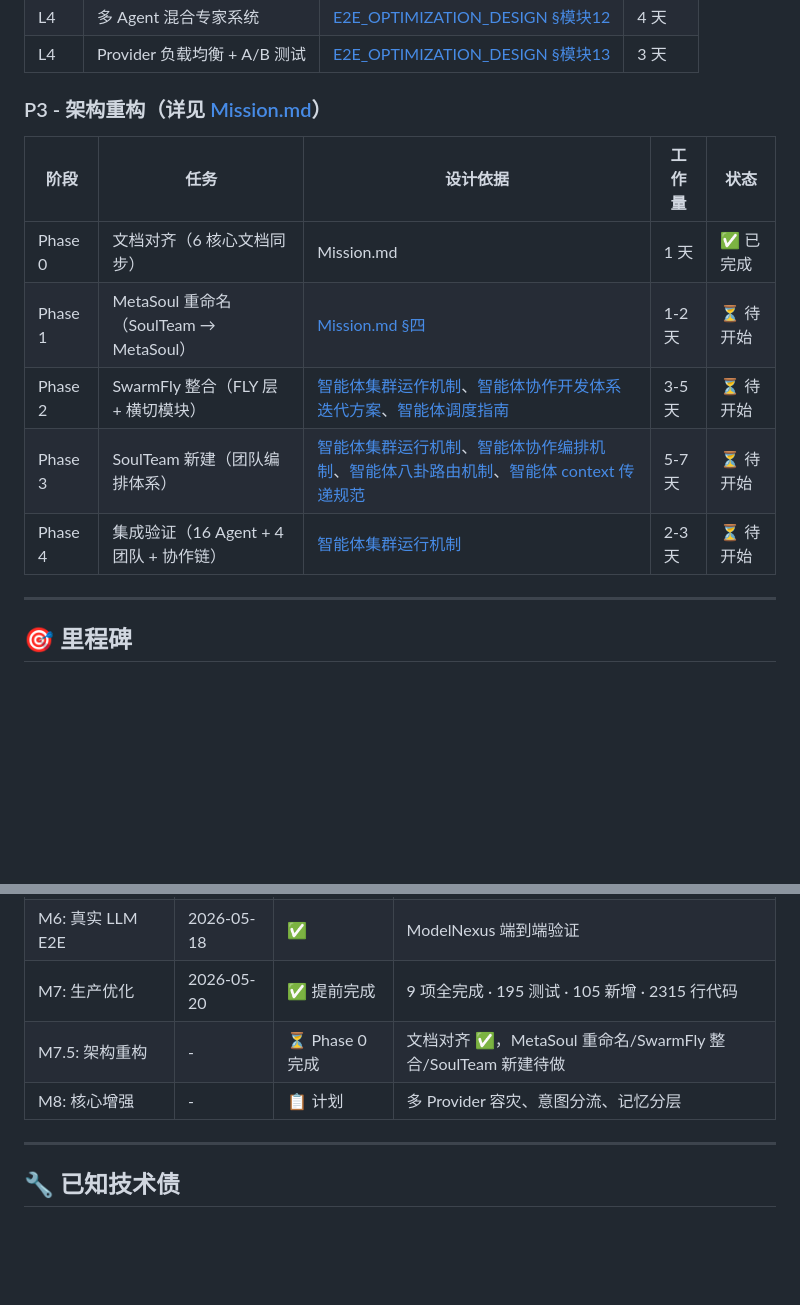
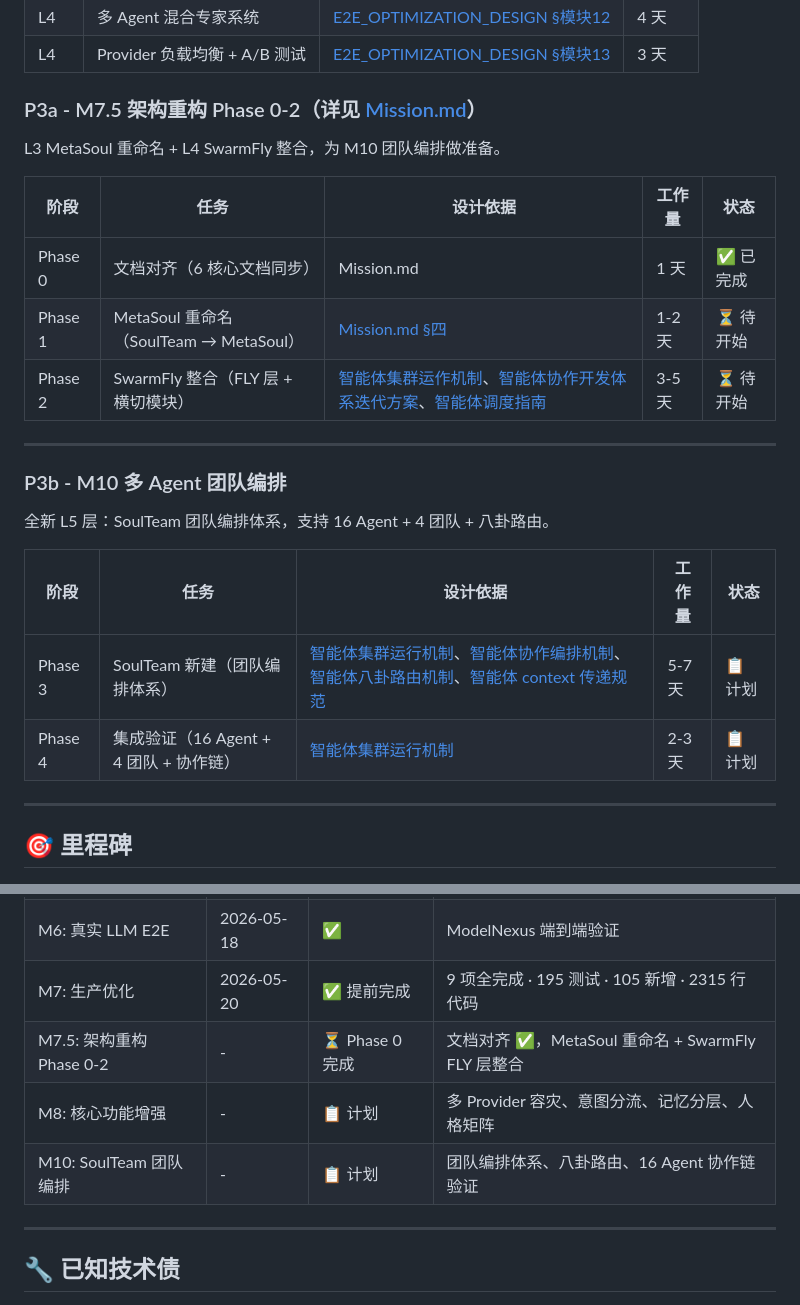
Before and after one commit to HectorYuan/ZenAgent, a Markdown page: docs/ROADMAP.md, 2 parts joined by grey strips. Drawn GitHub-style; blank space fills up the shorter version.

Commit message:
docs: M7.5/M10 架构重构里程碑拆分
P3 架构重构拆分为两个里程碑：
- M7.5: Phase 0-2 (MetaSoul 重命名 + SwarmFly 整合)
- M10: Phase 3-4 (SoulTeam 团队编排体系)

Co-Authored-By: Claude Opus 4.7 <noreply@anthropic.com>

```diff
--- a/docs/ROADMAP.md
+++ b/docs/ROADMAP.md
@@ -110,15 +110,26 @@ L5: SoulTeam    ──── ❌ 待新建，团队编排体系
 | L4 | 多 Agent 混合专家系统 | [E2E_OPTIMIZATION_DESIGN §模块12](./E2E_OPTIMIZATION_DESIGN.md) | 4 天 |
 | L4 | Provider 负载均衡 + A/B 测试 | [E2E_OPTIMIZATION_DESIGN §模块13](./E2E_OPTIMIZATION_DESIGN.md) | 3 天 |
 
-### P3 - 架构重构（详见 [Mission.md](./Mission.md)）
+### P3a - M7.5 架构重构 Phase 0-2（详见 [Mission.md](./Mission.md)）
+
+L3 MetaSoul 重命名 + L4 SwarmFly 整合，为 M10 团队编排做准备。
 
 | 阶段 | 任务 | 设计依据 | 工作量 | 状态 |
 | ---- | ---- | -------- | ------ | ---- |
 | Phase 0 | 文档对齐（6 核心文档同步） | Mission.md | 1 天 | ✅ 已完成 |
 | Phase 1 | MetaSoul 重命名（SoulTeam → MetaSoul） | [Mission.md §四](./Mission.md#四l3-metasoul--个体灵魂引擎) | 1-2 天 | ⏳ 待开始 |
 | Phase 2 | SwarmFly 整合（FLY 层 + 横切模块） | [智能体集群运作机制](./design/agent-collaboration/智能体集群运作机制.md)、[智能体协作开发体系迭代方案](./design/agent-collaboration/智能体协作开发体系迭代方案.md)、[智能体调度指南](./design/agent-collaboration/智能体调度指南.md) | 3-5 天 | ⏳ 待开始 |
-| Phase 3 | SoulTeam 新建（团队编排体系） | [智能体集群运行机制](./design/agent-collaboration/智能体集群运行机制.md)、[智能体协作编排机制](./design/agent-collaboration/智能体协作编排机制.md)、[智能体八卦路由机制](./design/agent-collaboration/智能体八卦路由机制.md)、[智能体 context 传递规范](./design/agent-collaboration/智能体context传递规范.md) | 5-7 天 | ⏳ 待开始 |
-| Phase 4 | 集成验证（16 Agent + 4 团队 + 协作链） | [智能体集群运行机制](./design/agent-collaboration/智能体集群运行机制.md) | 2-3 天 | ⏳ 待开始 |
+
+---
+
+### P3b - M10 多 Agent 团队编排
+
+全新 L5 层：SoulTeam 团队编排体系，支持 16 Agent + 4 团队 + 八卦路由。
+
+| 阶段 | 任务 | 设计依据 | 工作量 | 状态 |
+| ---- | ---- | -------- | ------ | ---- |
+| Phase 3 | SoulTeam 新建（团队编排体系） | [智能体集群运行机制](./design/agent-collaboration/智能体集群运行机制.md)、[智能体协作编排机制](./design/agent-collaboration/智能体协作编排机制.md)、[智能体八卦路由机制](./design/agent-collaboration/智能体八卦路由机制.md)、[智能体 context 传递规范](./design/agent-collaboration/智能体context传递规范.md) | 5-7 天 | 📋 计划 |
+| Phase 4 | 集成验证（16 Agent + 4 团队 + 协作链） | [智能体集群运行机制](./design/agent-collaboration/智能体集群运行机制.md) | 2-3 天 | 📋 计划 |
 
 ---
 
@@ -133,8 +144,9 @@ L5: SoulTeam    ──── ❌ 待新建，团队编排体系
 | M5: Phase 4 CI/CD | 2026-06-10 | ✅ 提前 | GitHub Actions 分阶段流水线 |
 | M6: 真实 LLM E2E | 2026-05-18 | ✅ | ModelNexus 端到端验证 |
 | M7: 生产优化 | 2026-05-20 | ✅ 提前完成 | 9 项全完成 · 195 测试 · 105 新增 · 2315 行代码 |
-| M7.5: 架构重构 | - | ⏳ Phase 0 完成 | 文档对齐 ✅，MetaSoul 重命名/SwarmFly 整合/SoulTeam 新建待做 |
-| M8: 核心增强 | - | 📋 计划 | 多 Provider 容灾、意图分流、记忆分层 |
+| M7.5: 架构重构 Phase 0-2 | - | ⏳ Phase 0 完成 | 文档对齐 ✅，MetaSoul 重命名 + SwarmFly FLY 层整合 |
+| M8: 核心功能增强 | - | 📋 计划 | 多 Provider 容灾、意图分流、记忆分层、人格矩阵 |
+| M10: SoulTeam 团队编排 | - | 📋 计划 | 团队编排体系、八卦路由、16 Agent 协作链验证 |
 
 ---
 
```
